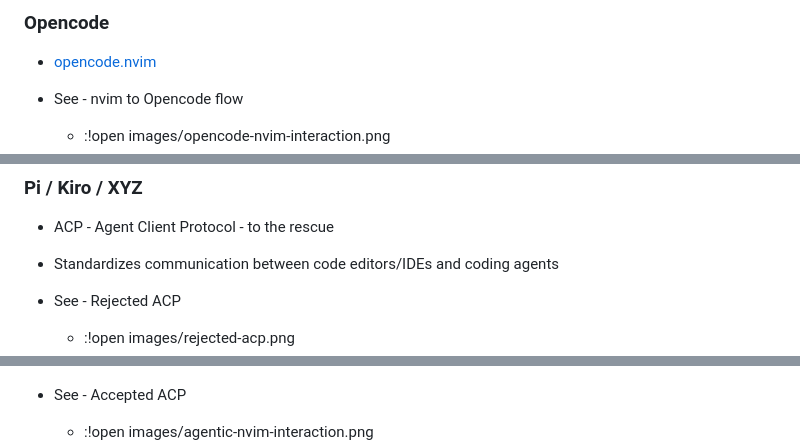
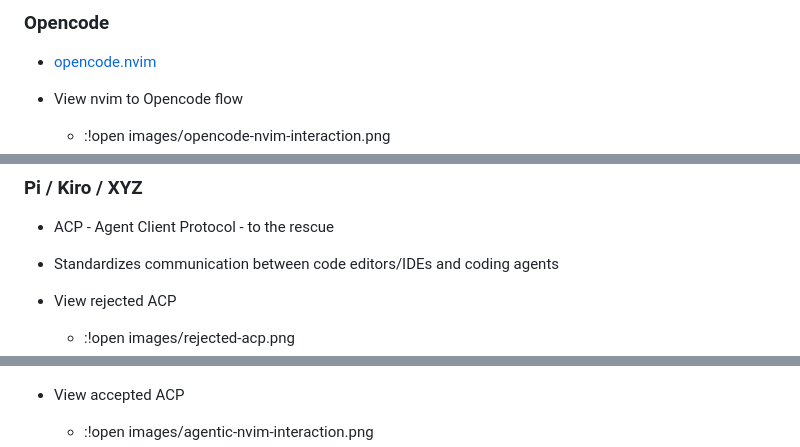
Before and after one commit to saurabh-hirani/talks, a Markdown page: nvim-ai-setup/notes.md, 3 parts joined by grey strips. GitHub-like rendering.

```diff
--- a/nvim-ai-setup/notes.md
+++ b/nvim-ai-setup/notes.md
@@ -111,7 +111,7 @@
 
 - [opencode.nvim](https://github.com/nickjvandyke/opencode.nvim)
 
-- See - nvim to Opencode flow
+- View nvim to Opencode flow
   - :!open images/opencode-nvim-interaction.png
   - ![opencode-nvim-interaction](images/opencode-nvim-interaction.png)
 
@@ -147,10 +147,10 @@
 
 - ACP - Agent Client Protocol - to the rescue
 - Standardizes communication between code editors/IDEs and coding agents
-- See - Rejected ACP
+- View rejected ACP
   - :!open images/rejected-acp.png
   - ![rejected-acp](images/rejected-acp.png)
-- See - Accepted ACP
+- View accepted ACP
   - :!open images/agentic-nvim-interaction.png
   - ![agentic-nvim-interaction](images/agentic-nvim-interaction.png)
 - ACP to agents is what Language Server Protocol is for editors.
```
Also changed, not shown: other parts of nvim-ai-setup/notes.md (+5 -5 lines).
